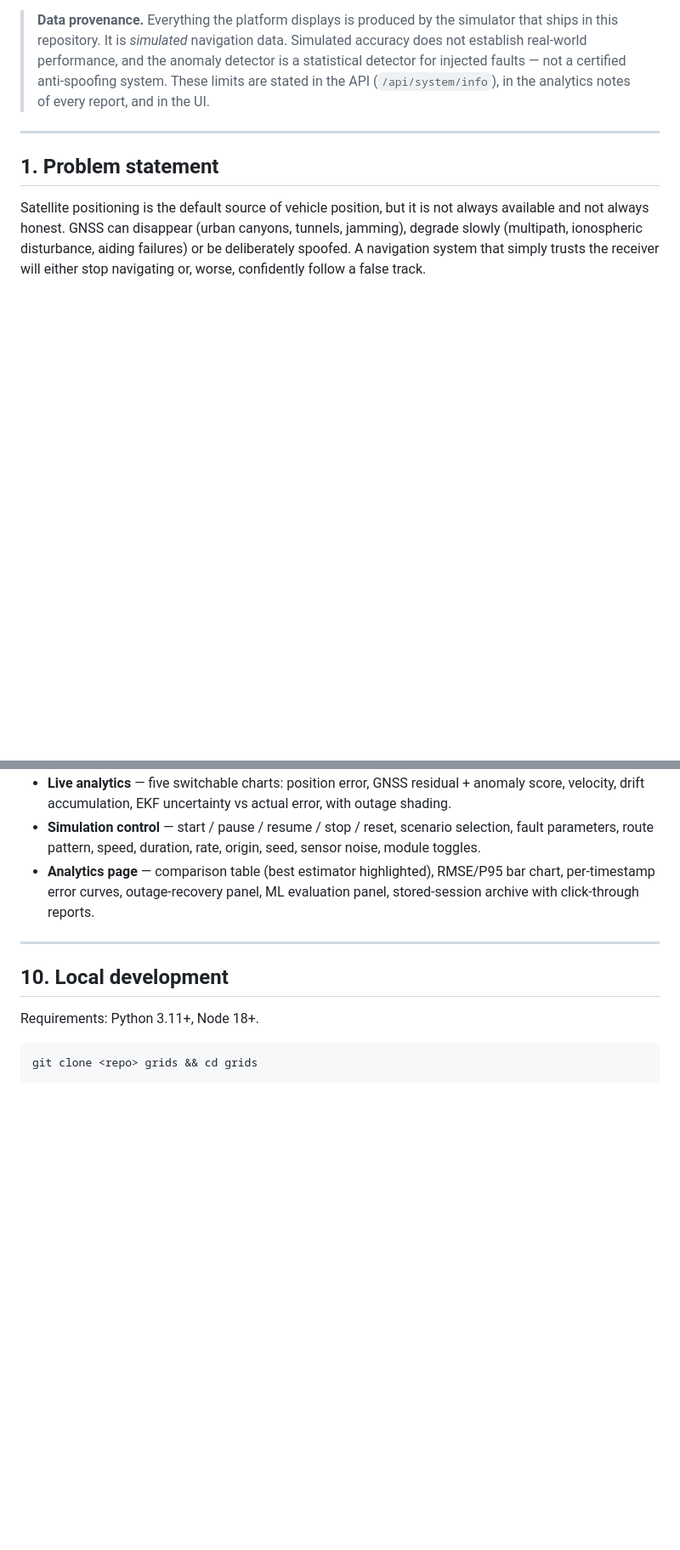
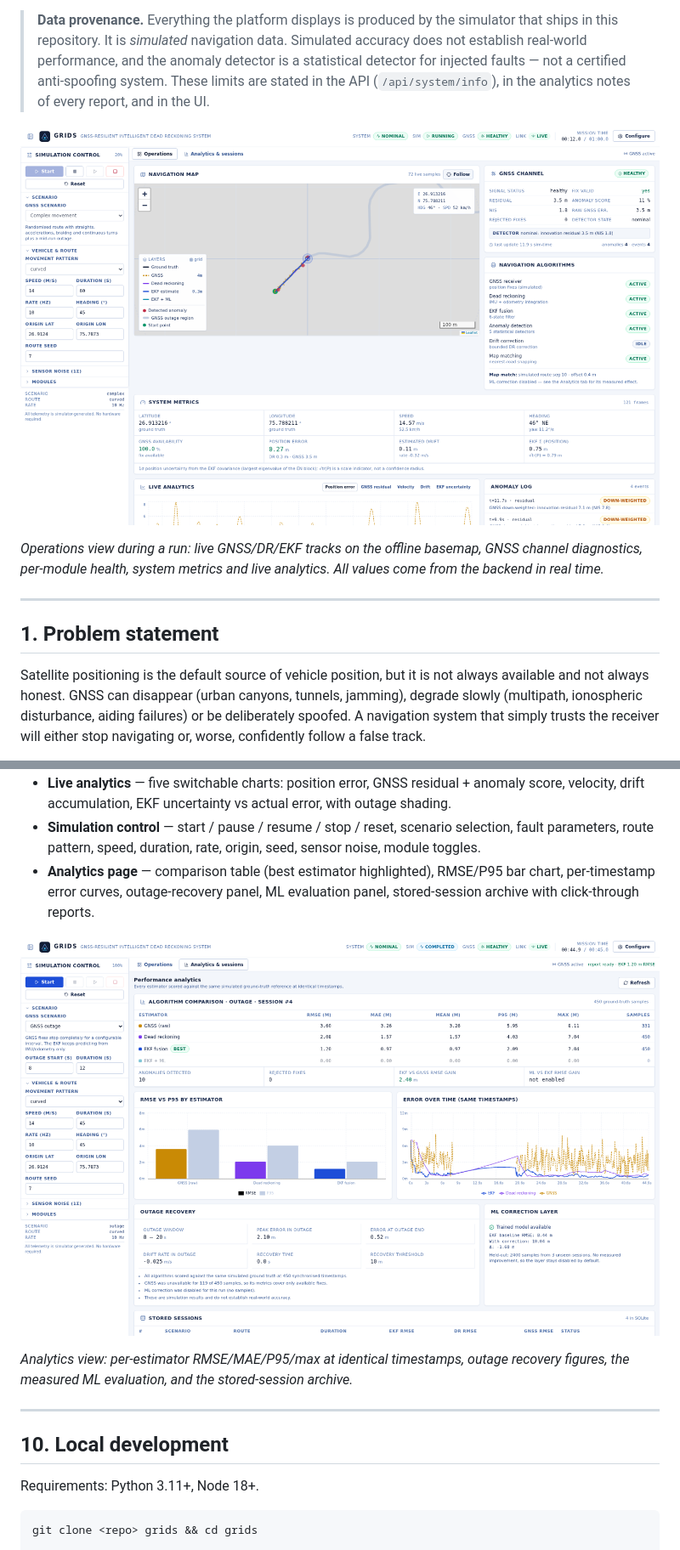
Before and after one commit to itsSuryansh/GRIDS_FINAL, a Markdown page: README.md, 2 parts joined by grey strips. Shown at 85% size. Drawn GitHub-style; pictures changed too: docs/images/dashboard-analytics.png (added), docs/images/dashboard-operations.png (added); blank space fills up the shorter version.

Commit message:
docs: architecture decisions, dashboard screenshots, regression guards

```diff
--- a/README.md
+++ b/README.md
@@ -14,6 +14,12 @@ style dashboard, and ground-truth-scored performance analytics persisted in SQLi
 > detector is a statistical detector for injected faults — not a certified
 > anti-spoofing system. These limits are stated in the API (`/api/system/info`),
 > in the analytics notes of every report, and in the UI.
+
+![GRIDS operations dashboard](docs/images/dashboard-operations.png)
+
+*Operations view during a run: live GNSS/DR/EKF tracks on the offline basemap,
+GNSS channel diagnostics, per-module health, system metrics and live analytics.
+All values come from the backend in real time.*
 
 ---
 
@@ -389,6 +395,11 @@ density:
   bar chart, per-timestamp error curves, outage-recovery panel, ML evaluation
   panel, stored-session archive with click-through reports.
 
+![GRIDS analytics view](docs/images/dashboard-analytics.png)
+
+*Analytics view: per-estimator RMSE/MAE/P95/max at identical timestamps, outage
+recovery figures, the measured ML evaluation, and the stored-session archive.*
+
 ---
 
 ## 10. Local development
```
Also changed, not shown: other parts of README.md (+1 -0 lines), docs/images/dashboard-gnss-outage.png (added).
